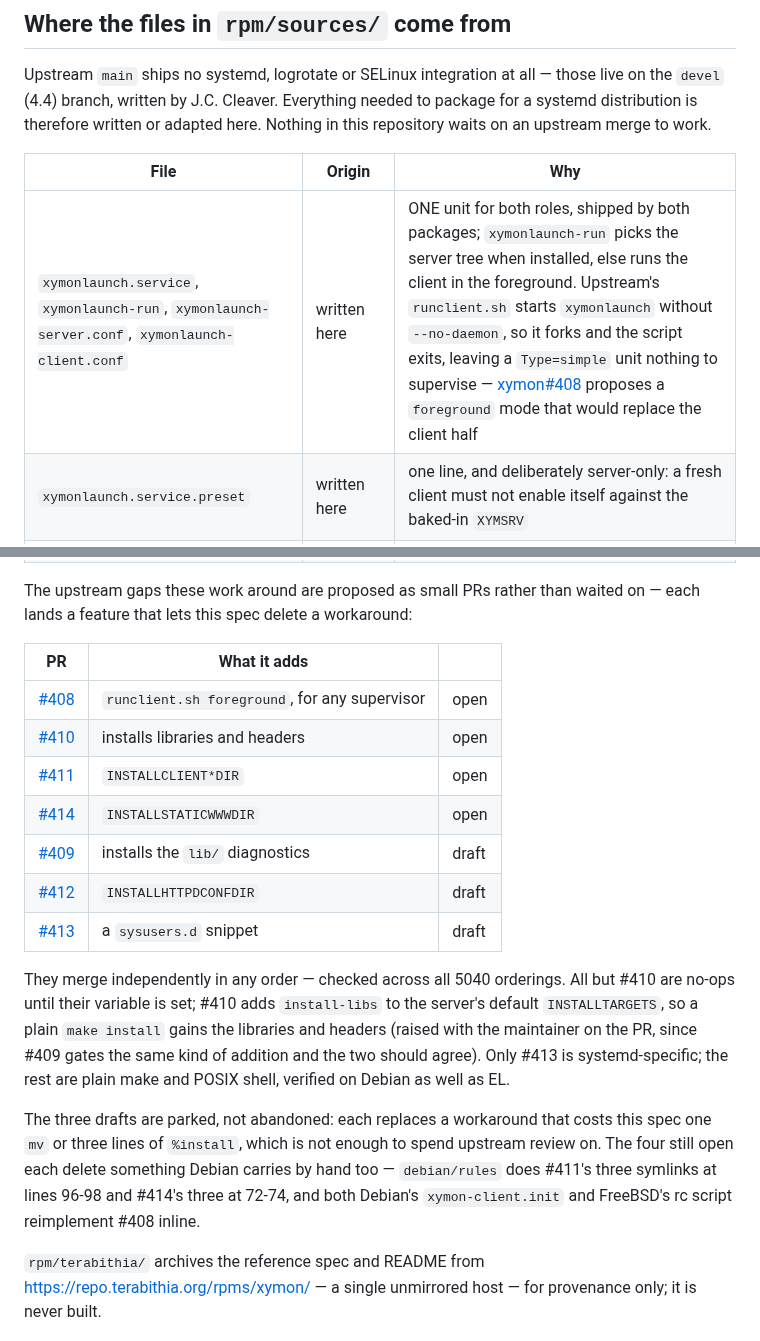
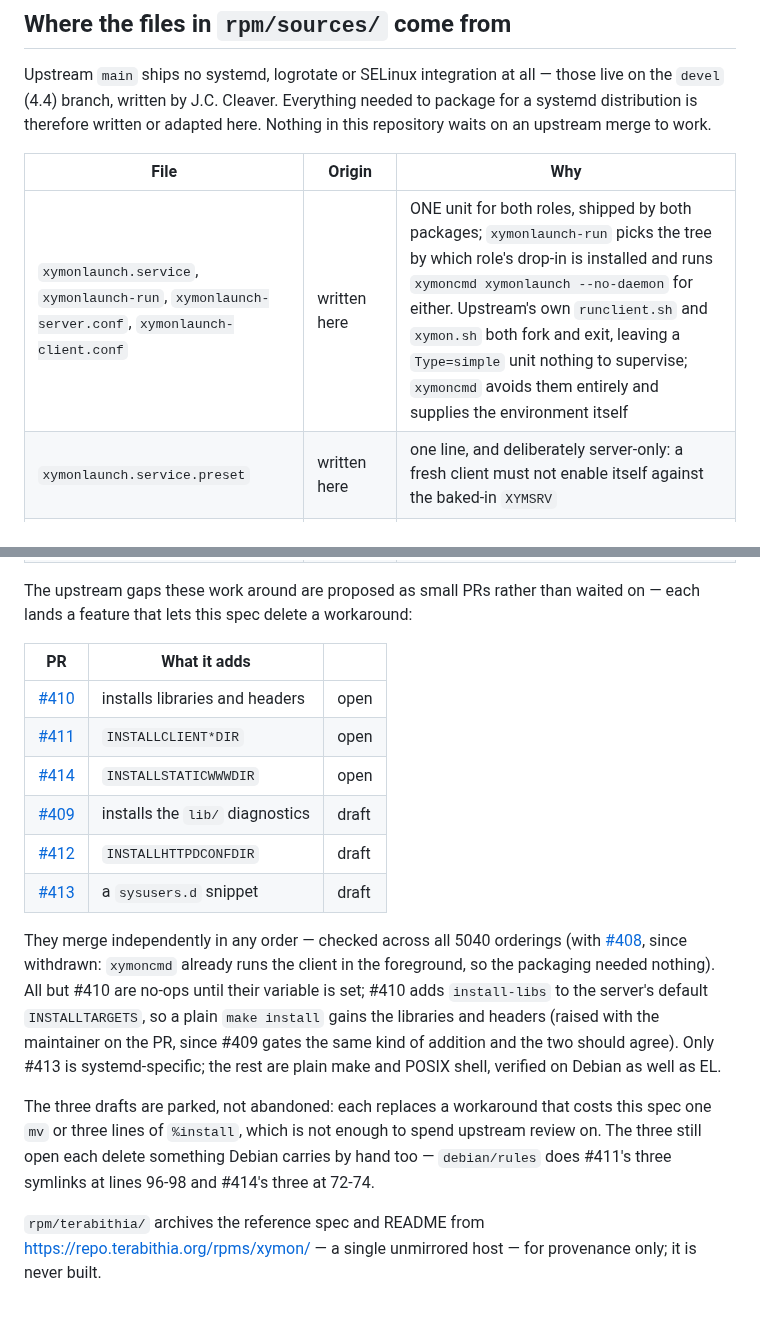
Before and after one commit to xymon-monitoring/xymon-rpm, a Markdown page: README.md, 2 parts joined by grey strips. GitHub-like rendering; blank space fills up the shorter version.

```diff
--- a/README.md
+++ b/README.md
@@ -185,7 +185,7 @@ merge to work.
 
 | File | Origin | Why |
 | --- | --- | --- |
-| `xymonlaunch.service`, `xymonlaunch-run`, `xymonlaunch-server.conf`, `xymonlaunch-client.conf` | written here | ONE unit for both roles, shipped by both packages; `xymonlaunch-run` picks the server tree when installed, else runs the client in the foreground. Upstream's `runclient.sh` starts `xymonlaunch` without `--no-daemon`, so it forks and the script exits, leaving a `Type=simple` unit nothing to supervise — [xymon#408](https://github.com/xymon-monitoring/xymon/pull/408) proposes a `foreground` mode that would replace the client half |
+| `xymonlaunch.service`, `xymonlaunch-run`, `xymonlaunch-server.conf`, `xymonlaunch-client.conf` | written here | ONE unit for both roles, shipped by both packages; `xymonlaunch-run` picks the tree by which role's drop-in is installed and runs `xymoncmd xymonlaunch --no-daemon` for either. Upstream's own `runclient.sh` and `xymon.sh` both fork and exit, leaving a `Type=simple` unit nothing to supervise; `xymoncmd` avoids them entirely and supplies the environment itself |
 | `xymonlaunch.service.preset` | written here | one line, and deliberately server-only: a fresh client must not enable itself against the baked-in `XYMSRV` |
 | `xymon.sysusers` | written here | [xymon#413](https://github.com/xymon-monitoring/xymon/pull/413) proposes it upstream |
 | `xymon-tmpfiles.conf` | written here | creates `/run/xymon`, which nothing uses yet (see Known gaps) |
@@ -200,7 +200,6 @@ workaround:
 
 | PR | What it adds | |
 | --- | --- | --- |
-| [#408](https://github.com/xymon-monitoring/xymon/pull/408) | `runclient.sh foreground`, for any supervisor | open |
 | [#410](https://github.com/xymon-monitoring/xymon/pull/410) | installs libraries and headers | open |
 | [#411](https://github.com/xymon-monitoring/xymon/pull/411) | `INSTALLCLIENT*DIR` | open |
 | [#414](https://github.com/xymon-monitoring/xymon/pull/414) | `INSTALLSTATICWWWDIR` | open |
@@ -209,7 +208,9 @@ workaround:
 | [#413](https://github.com/xymon-monitoring/xymon/pull/413) | a `sysusers.d` snippet | draft |
 
 They merge independently in any order — checked across all 5040
-orderings. All but #410 are no-ops until their variable is set; #410 adds
+orderings (with [#408](https://github.com/xymon-monitoring/xymon/pull/408),
+since withdrawn: `xymoncmd` already runs the client in the foreground,
+so the packaging needed nothing). All but #410 are no-ops until their variable is set; #410 adds
 `install-libs` to the server's default `INSTALLTARGETS`, so a plain
 `make install` gains the libraries and headers (raised with the
 maintainer on the PR, since #409 gates the same kind of addition and the
@@ -218,10 +219,9 @@ and POSIX shell, verified on Debian as well as EL.
 
 The three drafts are parked, not abandoned: each replaces a workaround
 that costs this spec one `mv` or three lines of `%install`, which is not
-enough to spend upstream review on. The four still open each delete
+enough to spend upstream review on. The three still open each delete
 something Debian carries by hand too — `debian/rules` does #411's three
-symlinks at lines 96-98 and #414's three at 72-74, and both Debian's
-`xymon-client.init` and FreeBSD's rc script reimplement #408 inline.
+symlinks at lines 96-98 and #414's three at 72-74.
 
 `rpm/terabithia/` archives the reference spec and README from
 <https://repo.terabithia.org/rpms/xymon/> — a single unmirrored host —
```
Also changed, not shown: docs/admin-guide.md (+6 -5 lines).
